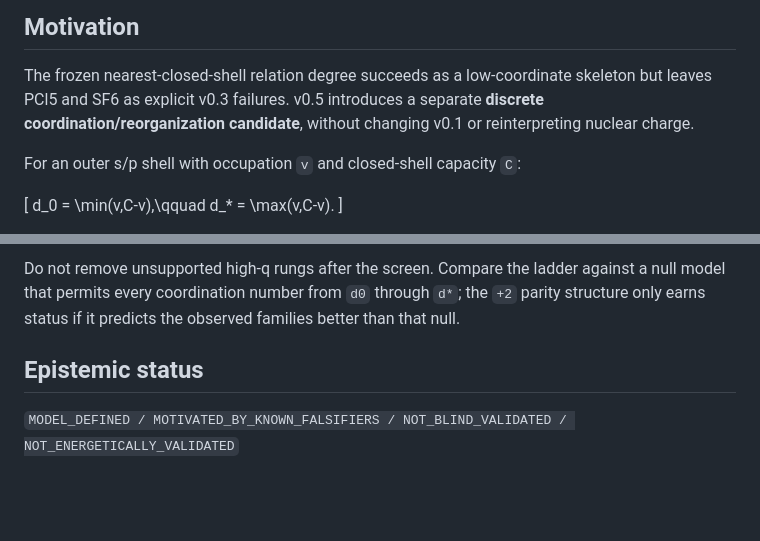
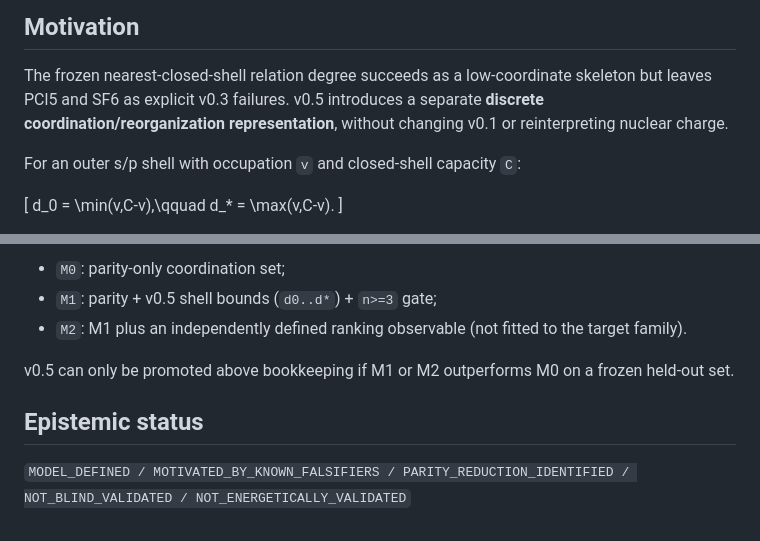
Before and after one commit to AdrianLipa90/Resonant-Chemistry, a Markdown page: docs/coordination_ladder_v0_5.md, 2 parts joined by grey strips. Drawn GitHub-style; blank space fills up the shorter version.

```diff
--- a/docs/coordination_ladder_v0_5.md
+++ b/docs/coordination_ladder_v0_5.md
@@ -4,8 +4,8 @@
 
 The frozen nearest-closed-shell relation degree succeeds as a low-coordinate
 skeleton but leaves PCl5 and SF6 as explicit v0.3 failures. v0.5 introduces a
-separate **discrete coordination/reorganization candidate**, without changing
-v0.1 or reinterpreting nuclear charge.
+separate **discrete coordination/reorganization representation**, without
+changing v0.1 or reinterpreting nuclear charge.
 
 For an outer s/p shell with occupation `v` and closed-shell capacity `C`:
 
@@ -98,9 +133,12 @@ screening. Then score each generated monovalent-ligand rung as:
 
-Do not remove unsupported high-q rungs after the screen. Compare the ladder
-against a null model that permits every coordination number from `d0` through
-`d*`; the `+2` parity structure only earns status if it predicts the observed
-families better than that null.
+- `M0`: parity-only coordination set;
+- `M1`: parity + v0.5 shell bounds (`d0..d*`) + `n>=3` gate;
+- `M2`: M1 plus an independently defined ranking observable (not fitted to the
+  target family).
+
+v0.5 can only be promoted above bookkeeping if M1 or M2 outperforms M0 on a
+frozen held-out set.
 
 ## Epistemic status
 
-`MODEL_DEFINED / MOTIVATED_BY_KNOWN_FALSIFIERS / NOT_BLIND_VALIDATED / NOT_ENERGETICALLY_VALIDATED`
+`MODEL_DEFINED / MOTIVATED_BY_KNOWN_FALSIFIERS / PARITY_REDUCTION_IDENTIFIED / NOT_BLIND_VALIDATED / NOT_ENERGETICALLY_VALIDATED`
```
Also changed, not shown: other parts of docs/coordination_ladder_v0_5.md (+46 -11 lines).
